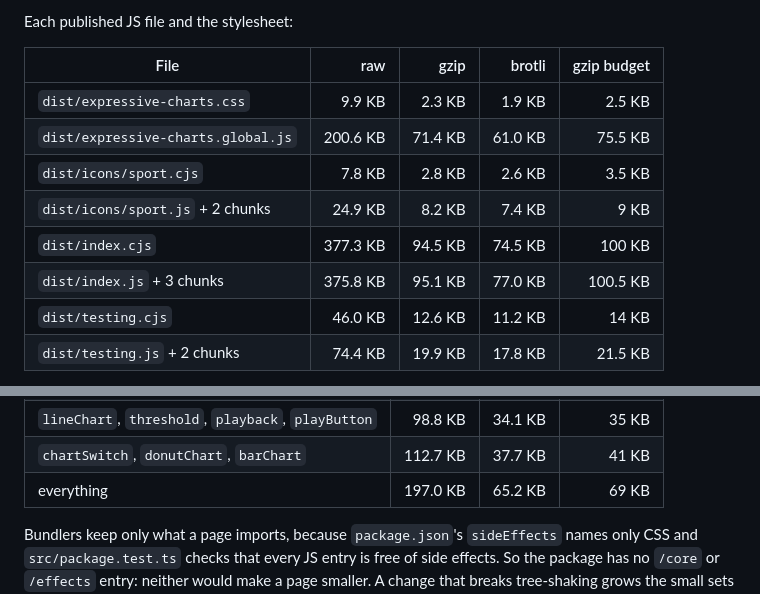
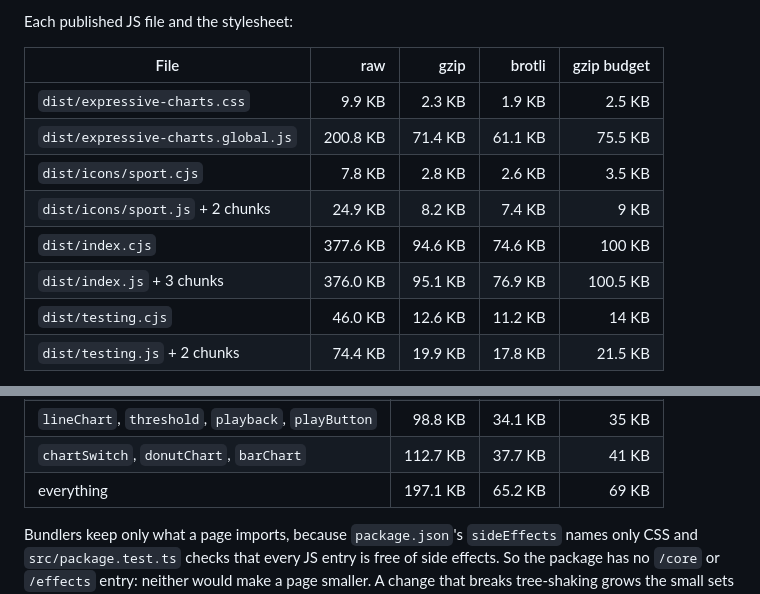
Before and after one commit to Deaversbp/expressive-charts, a Markdown page: docs/architecture.md, 2 parts joined by grey strips. GitHub-like rendering.

Commit message:
Size table: the build after the icons merge
Co-Authored-By: Claude Opus 5.5 <noreply@anthropic.com>

```diff
--- a/docs/architecture.md
+++ b/docs/architecture.md
@@ -886,11 +886,11 @@ Each published JS file and the stylesheet:
 | File | raw | gzip | brotli | gzip budget |
 | --- | ---: | ---: | ---: | ---: |
 | `dist/expressive-charts.css` | 9.9 KB | 2.3 KB | 1.9 KB | 2.5 KB |
-| `dist/expressive-charts.global.js` | 200.6 KB | 71.4 KB | 61.0 KB | 75.5 KB |
+| `dist/expressive-charts.global.js` | 200.8 KB | 71.4 KB | 61.1 KB | 75.5 KB |
 | `dist/icons/sport.cjs` | 7.8 KB | 2.8 KB | 2.6 KB | 3.5 KB |
 | `dist/icons/sport.js` + 2 chunks | 24.9 KB | 8.2 KB | 7.4 KB | 9 KB |
-| `dist/index.cjs` | 377.3 KB | 94.5 KB | 74.5 KB | 100 KB |
-| `dist/index.js` + 3 chunks | 375.8 KB | 95.1 KB | 77.0 KB | 100.5 KB |
+| `dist/index.cjs` | 377.6 KB | 94.6 KB | 74.6 KB | 100 KB |
+| `dist/index.js` + 3 chunks | 376.0 KB | 95.1 KB | 76.9 KB | 100.5 KB |
 | `dist/testing.cjs` | 46.0 KB | 12.6 KB | 11.2 KB | 14 KB |
 | `dist/testing.js` + 2 chunks | 74.4 KB | 19.9 KB | 17.8 KB | 21.5 KB |
 
@@ -906,6 +906,6 @@ What a page pays once its bundler has tree-shaken the package. Each import set i
 | `barChart` | 81.1 KB | 28.2 KB | 30.5 KB |
 | `lineChart`, `threshold`, `playback`, `playButton` | 98.8 KB | 34.1 KB | 35 KB |
 | `chartSwitch`, `donutChart`, `barChart` | 112.7 KB | 37.7 KB | 41 KB |
-| everything | 197.0 KB | 65.2 KB | 69 KB |
+| everything | 197.1 KB | 65.2 KB | 69 KB |
 
 Bundlers keep only what a page imports, because `package.json`'s `sideEffects` names only CSS and `src/package.test.ts` checks that every JS entry is free of side effects. So the package has no `/core` or `/effects` entry: neither would make a page smaller. A change that breaks tree-shaking grows the small sets and fails the check.
```
